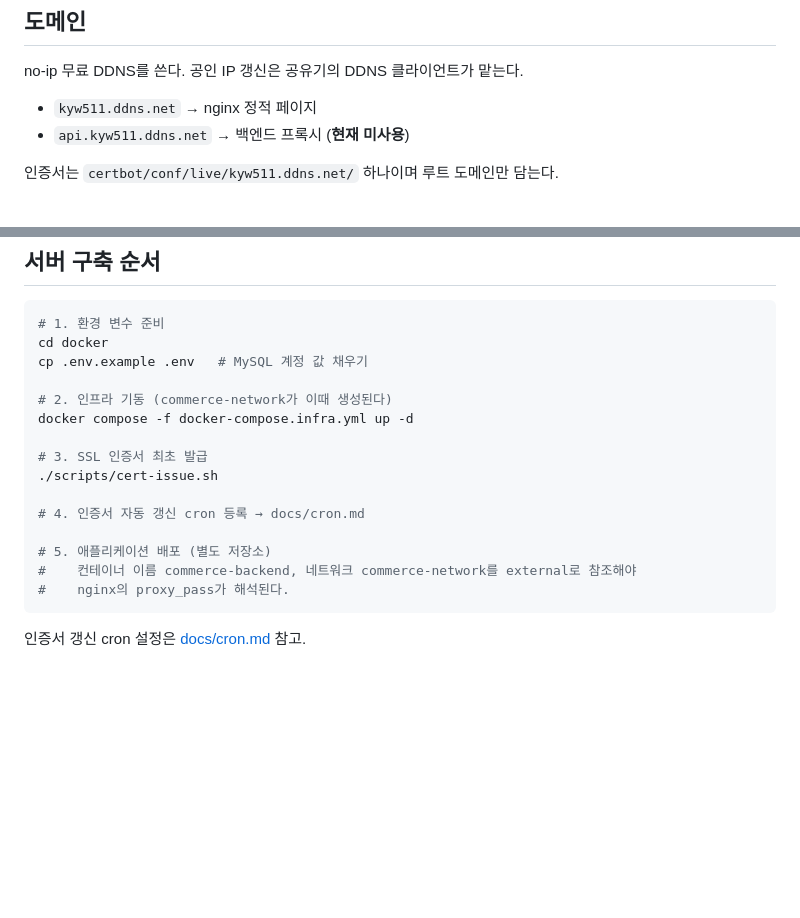
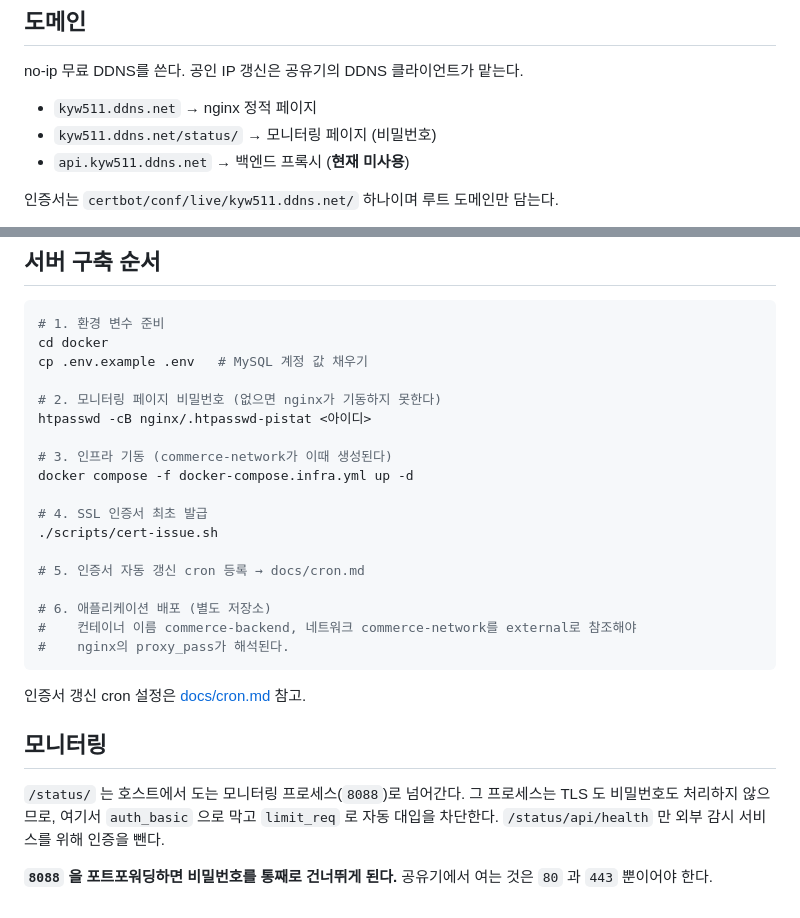
Before and after one commit to KimYeonWook511/commerce-infra, a Markdown page: README.md, 2 parts joined by grey strips. Rendered like a GitHub page; blank space fills up the shorter version.

Commit message:
docs: 모니터링 페이지 연결을 README에 적는다

````diff
--- a/README.md
+++ b/README.md
@@ -45,6 +45,7 @@ docs/cron.md                    # 인증서 자동 갱신 운영 문서
 no-ip 무료 DDNS를 쓴다. 공인 IP 갱신은 공유기의 DDNS 클라이언트가 맡는다.
 
 - `kyw511.ddns.net` → nginx 정적 페이지
+- `kyw511.ddns.net/status/` → 모니터링 페이지 (비밀번호)
 - `api.kyw511.ddns.net` → 백엔드 프록시 (**현재 미사용**)
 
 인증서는 `certbot/conf/live/kyw511.ddns.net/` 하나이며 루트 도메인만 담는다.
@@ -60,17 +61,29 @@ DNS 레코드가 없으면 ACME challenge가 실패해 인증서 전체가 발
 cd docker
 cp .env.example .env   # MySQL 계정 값 채우기
 
-# 2. 인프라 기동 (commerce-network가 이때 생성된다)
+# 2. 모니터링 페이지 비밀번호 (없으면 nginx가 기동하지 못한다)
+htpasswd -cB nginx/.htpasswd-pistat <아이디>
+
+# 3. 인프라 기동 (commerce-network가 이때 생성된다)
 docker compose -f docker-compose.infra.yml up -d
 
-# 3. SSL 인증서 최초 발급
+# 4. SSL 인증서 최초 발급
 ./scripts/cert-issue.sh
 
-# 4. 인증서 자동 갱신 cron 등록 → docs/cron.md
+# 5. 인증서 자동 갱신 cron 등록 → docs/cron.md
 
-# 5. 애플리케이션 배포 (별도 저장소)
+# 6. 애플리케이션 배포 (별도 저장소)
 #    컨테이너 이름 commerce-backend, 네트워크 commerce-network를 external로 참조해야
 #    nginx의 proxy_pass가 해석된다.
 ```
 
 인증서 갱신 cron 설정은 [docs/cron.md](docs/cron.md) 참고.
+
+## 모니터링
+
+`/status/` 는 호스트에서 도는 모니터링 프로세스(`8088`)로 넘어간다. 그 프로세스는
+TLS 도 비밀번호도 처리하지 않으므로, 여기서 `auth_basic` 으로 막고 `limit_req` 로
+자동 대입을 차단한다. `/status/api/health` 만 외부 감시 서비스를 위해 인증을 뺀다.
+
+**`8088` 을 포트포워딩하면 비밀번호를 통째로 건너뛰게 된다.** 공유기에서 여는 것은
+`80` 과 `443` 뿐이어야 한다.
````
